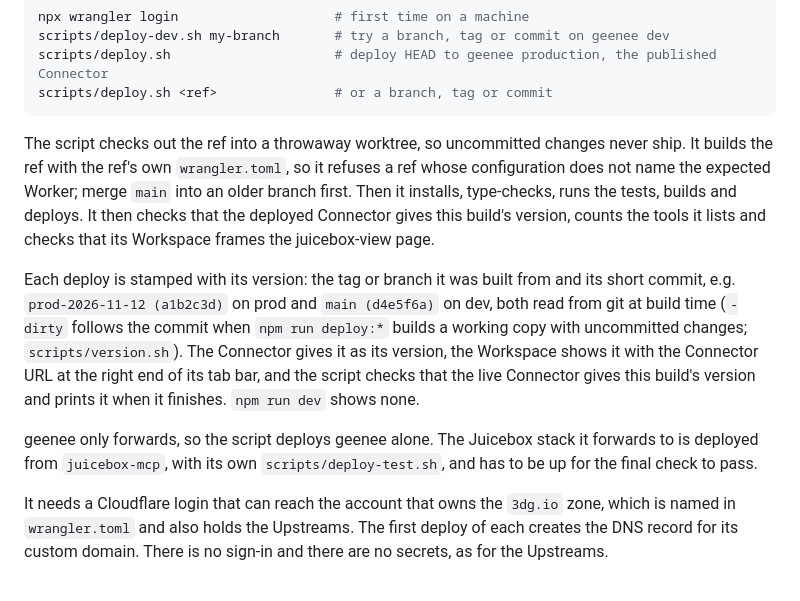
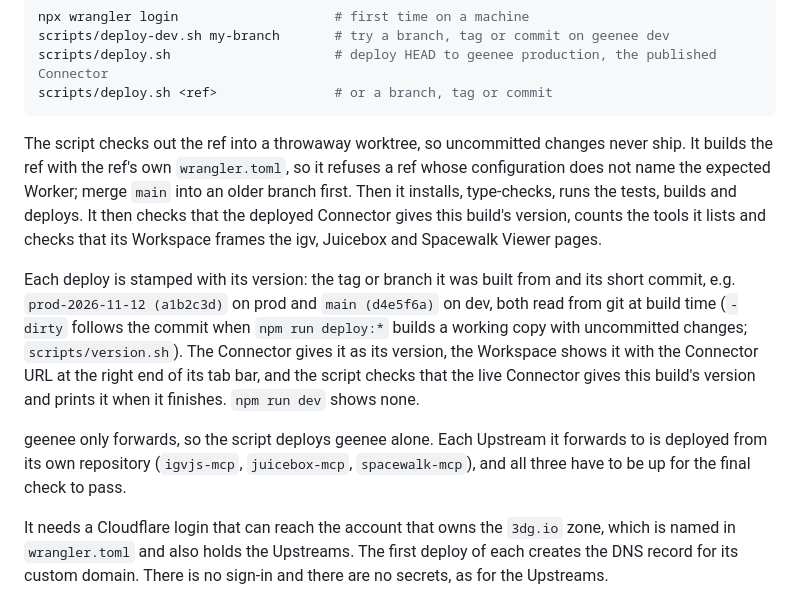
Before and after one commit to aidenlab/geenee, a Markdown page: README.md, the part around the change. Drawn GitHub-style.

Commit message:
Name all three Upstreams in the README's deploy notes (#62)
Co-Authored-By: Claude Opus 5.5 <noreply@anthropic.com>

````diff
--- a/README.md
+++ b/README.md
@@ -114,11 +114,11 @@ scripts/deploy.sh                     # deploy HEAD to geenee production, the pu
 scripts/deploy.sh <ref>               # or a branch, tag or commit
 ```
 
-The script checks out the ref into a throwaway worktree, so uncommitted changes never ship. It builds the ref with the ref's own `wrangler.toml`, so it refuses a ref whose configuration does not name the expected Worker; merge `main` into an older branch first. Then it installs, type-checks, runs the tests, builds and deploys. It then checks that the deployed Connector gives this build's version, counts the tools it lists and checks that its Workspace frames the juicebox-view page.
+The script checks out the ref into a throwaway worktree, so uncommitted changes never ship. It builds the ref with the ref's own `wrangler.toml`, so it refuses a ref whose configuration does not name the expected Worker; merge `main` into an older branch first. Then it installs, type-checks, runs the tests, builds and deploys. It then checks that the deployed Connector gives this build's version, counts the tools it lists and checks that its Workspace frames the igv, Juicebox and Spacewalk Viewer pages.
 
 Each deploy is stamped with its version: the tag or branch it was built from and its short commit, e.g. `prod-2026-11-12 (a1b2c3d)` on prod and `main (d4e5f6a)` on dev, both read from git at build time (`-dirty` follows the commit when `npm run deploy:*` builds a working copy with uncommitted changes; `scripts/version.sh`). The Connector gives it as its version, the Workspace shows it with the Connector URL at the right end of its tab bar, and the script checks that the live Connector gives this build's version and prints it when it finishes. `npm run dev` shows none.
 
-geenee only forwards, so the script deploys geenee alone. The Juicebox stack it forwards to is deployed from `juicebox-mcp`, with its own `scripts/deploy-test.sh`, and has to be up for the final check to pass.
+geenee only forwards, so the script deploys geenee alone. Each Upstream it forwards to is deployed from its own repository (`igvjs-mcp`, `juicebox-mcp`, `spacewalk-mcp`), and all three have to be up for the final check to pass.
 
 It needs a Cloudflare login that can reach the account that owns the `3dg.io` zone, which is named in `wrangler.toml` and also holds the Upstreams. The first deploy of each creates the DNS record for its custom domain. There is no sign-in and there are no secrets, as for the Upstreams.
 
````
